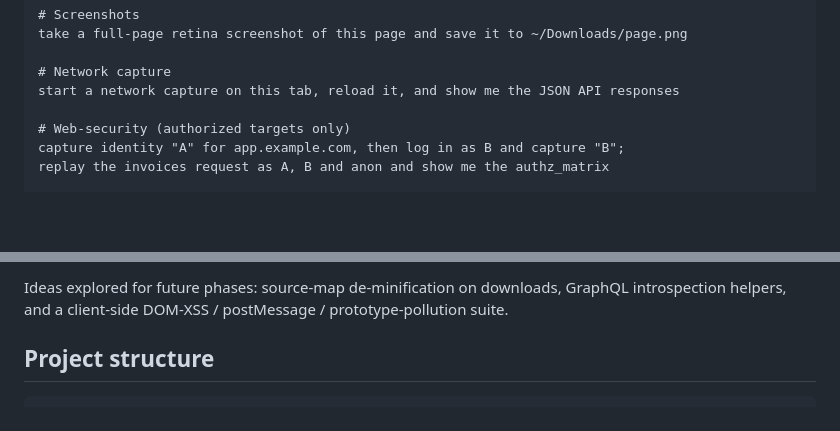
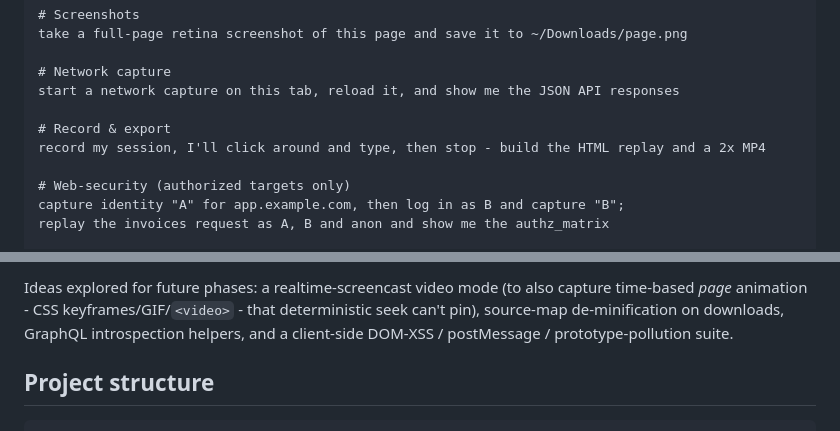
Before and after one commit to vitalysim/browser-bridge, a Markdown page: README.md, 2 parts joined by grey strips. GitHub-like rendering; blank space fills up the shorter version.

```diff
--- a/README.md
+++ b/README.md
@@ -95,6 +95,9 @@ take a full-page retina screenshot of this page and save it to ~/Downloads/page.
 
 # Network capture
 start a network capture on this tab, reload it, and show me the JSON API responses
+
+# Record & export
+record my session, I'll click around and type, then stop - build the HTML replay and a 2x MP4
 
 # Web-security (authorized targets only)
 capture identity "A" for app.example.com, then log in as B and capture "B";
@@ -339,5 +345,5 @@ Shipped in v0.11: **offline-faithful session replay** - `session_record_stop` no
 
-Ideas explored for future phases: source-map de-minification on downloads, GraphQL introspection helpers, and a client-side DOM-XSS / postMessage / prototype-pollution suite.
+Ideas explored for future phases: a realtime-screencast video mode (to also capture time-based *page* animation - CSS keyframes/GIF/`<video>` - that deterministic seek can't pin), source-map de-minification on downloads, GraphQL introspection helpers, and a client-side DOM-XSS / postMessage / prototype-pollution suite.
 
 ## Project structure
 
```
Also changed, not shown: other parts of README.md (+10 -7 lines).
